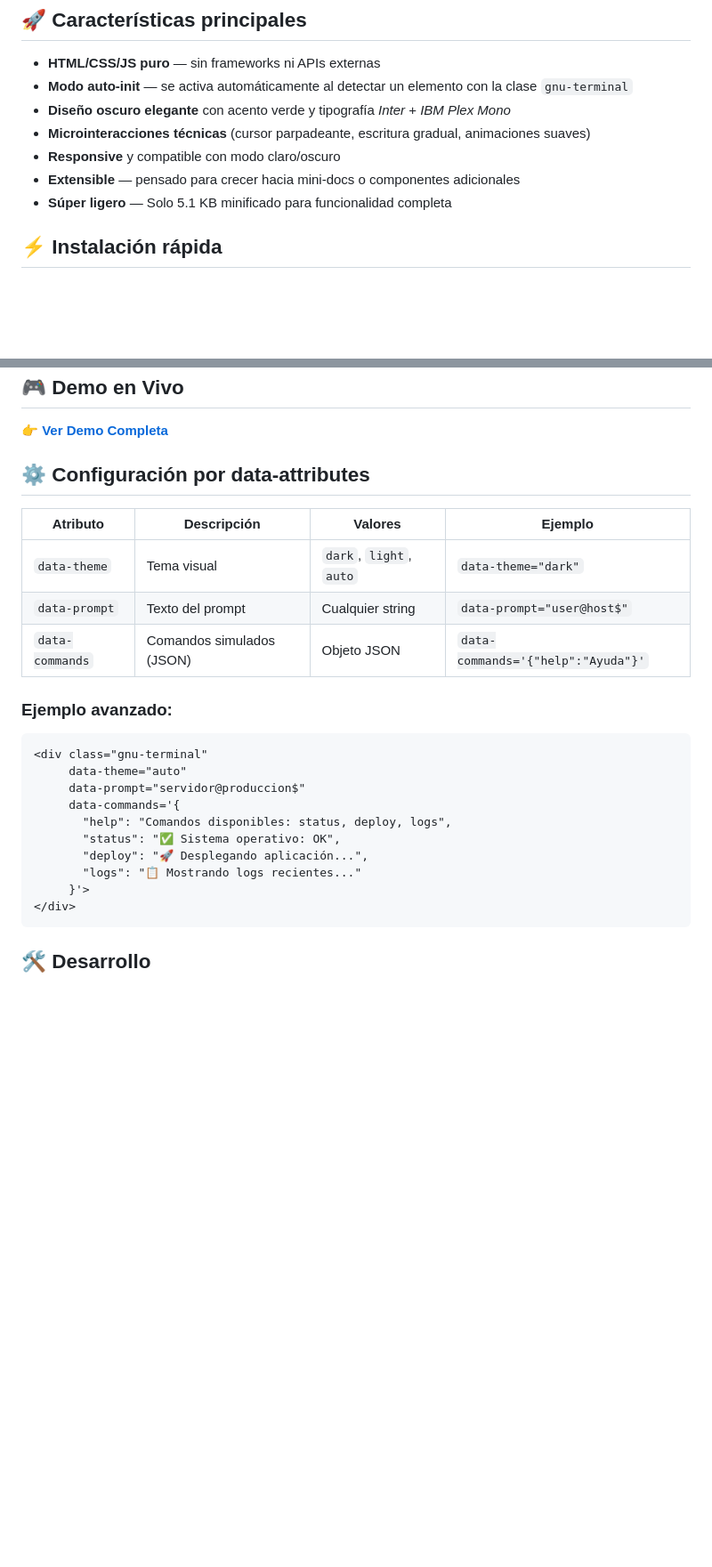
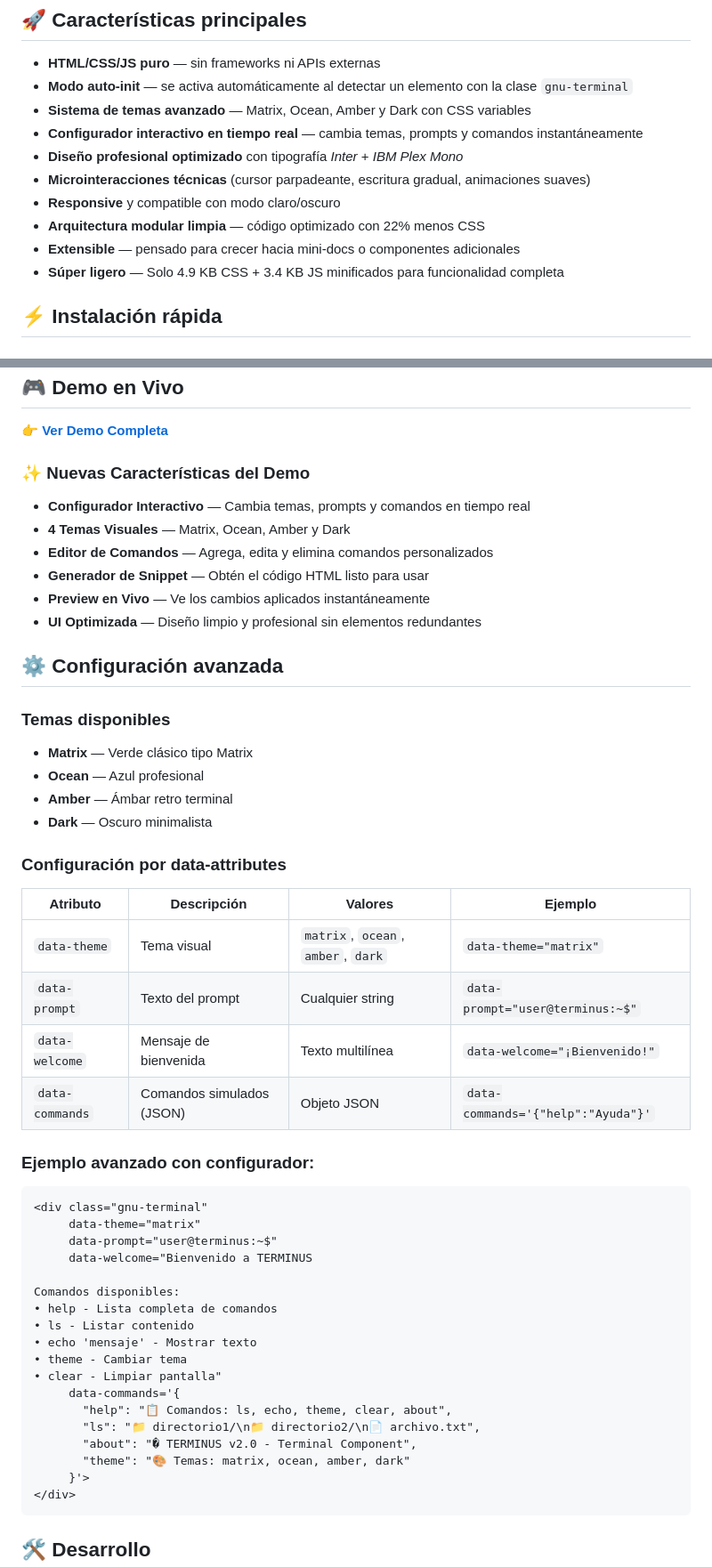
Before and after one commit to memoriainfinita/terminus, a Markdown page: README.md, 2 parts joined by grey strips. Shown at 89% size. GitHub-like rendering; blank space fills up the shorter version.

````diff
--- a/README.md
+++ b/README.md
@@ -11,11 +11,14 @@
 ## 🚀 Características principales
 - **HTML/CSS/JS puro** — sin frameworks ni APIs externas
 - **Modo auto-init** — se activa automáticamente al detectar un elemento con la clase `gnu-terminal`
-- **Diseño oscuro elegante** con acento verde y tipografía *Inter* + *IBM Plex Mono*
+- **Sistema de temas avanzado** — Matrix, Ocean, Amber y Dark con CSS variables
+- **Configurador interactivo en tiempo real** — cambia temas, prompts y comandos instantáneamente
+- **Diseño profesional optimizado** con tipografía *Inter* + *IBM Plex Mono*
 - **Microinteracciones técnicas** (cursor parpadeante, escritura gradual, animaciones suaves)
 - **Responsive** y compatible con modo claro/oscuro
+- **Arquitectura modular limpia** — código optimizado con 22% menos CSS
 - **Extensible** — pensado para crecer hacia mini-docs o componentes adicionales
-- **Súper ligero** — Solo 5.1 KB minificado para funcionalidad completa
+- **Súper ligero** — Solo 4.9 KB CSS + 3.4 KB JS minificados para funcionalidad completa
 
 ## ⚡ Instalación rápida
 
@@ -43,23 +46,48 @@
 ## 🎮 Demo en Vivo
 👉 **[Ver Demo Completa](https://memoriainfinita.github.io/TERMINUS/)**
 
-## ⚙️ Configuración por data-attributes
+### ✨ Nuevas Características del Demo
+- **Configurador Interactivo** — Cambia temas, prompts y comandos en tiempo real
+- **4 Temas Visuales** — Matrix, Ocean, Amber y Dark
+- **Editor de Comandos** — Agrega, edita y elimina comandos personalizados
+- **Generador de Snippet** — Obtén el código HTML listo para usar
+- **Preview en Vivo** — Ve los cambios aplicados instantáneamente
+- **UI Optimizada** — Diseño limpio y profesional sin elementos redundantes
+
+## ⚙️ Configuración avanzada
+
+### Temas disponibles
+- **Matrix** — Verde clásico tipo Matrix
+- **Ocean** — Azul profesional
+- **Amber** — Ámbar retro terminal
+- **Dark** — Oscuro minimalista
+
+### Configuración por data-attributes
 | Atributo | Descripción | Valores | Ejemplo |
 |-----------|-------------|---------|---------|
-| `data-theme` | Tema visual | `dark`, `light`, `auto` | `data-theme="dark"` |
-| `data-prompt` | Texto del prompt | Cualquier string | `data-prompt="user@host$"` |
+| `data-theme` | Tema visual | `matrix`, `ocean`, `amber`, `dark` | `data-theme="matrix"` |
+| `data-prompt` | Texto del prompt | Cualquier string | `data-prompt="user@terminus:~$"` |
+| `data-welcome` | Mensaje de bienvenida | Texto multilínea | `data-welcome="¡Bienvenido!"` |
 | `data-commands` | Comandos simulados (JSON) | Objeto JSON | `data-commands='{"help":"Ayuda"}'` |
 
-### Ejemplo avanzado:
+### Ejemplo avanzado con configurador:
 ```html
 <div class="gnu-terminal"
-     data-theme="auto"
-     data-prompt="servidor@produccion$"
+     data-theme="matrix"
+     data-prompt="user@terminus:~$"
+     data-welcome="Bienvenido a TERMINUS
+
+Comandos disponibles:
+• help - Lista completa de comandos
+• ls - Listar contenido
+• echo 'mensaje' - Mostrar texto
+• theme - Cambiar tema
+• clear - Limpiar pantalla"
      data-commands='{
-       "help": "Comandos disponibles: status, deploy, logs",
-       "status": "✅ Sistema operativo: OK",
-       "deploy": "🚀 Desplegando aplicación...",
-       "logs": "📋 Mostrando logs recientes..."
+       "help": "📋 Comandos: ls, echo, theme, clear, about",
+       "ls": "📁 directorio1/\n📁 directorio2/\n📄 archivo.txt",
+       "about": "� TERMINUS v2.0 - Terminal Component",
+       "theme": "🎨 Temas: matrix, ocean, amber, dark"
      }'>
 </div>
 ```
````
Also changed, not shown: other parts of README.md (+29 -15 lines).
